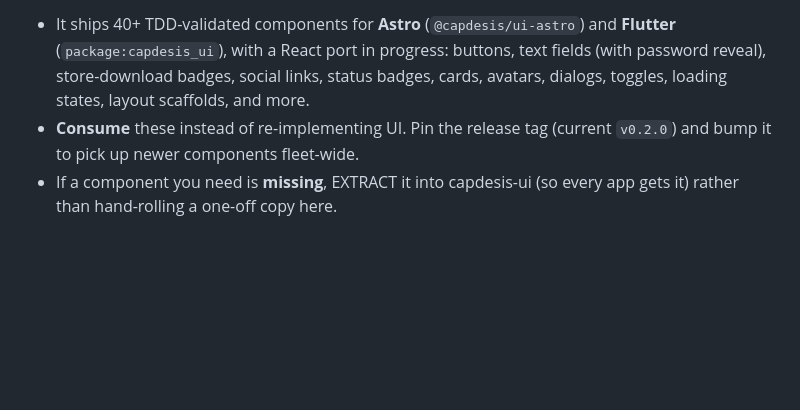
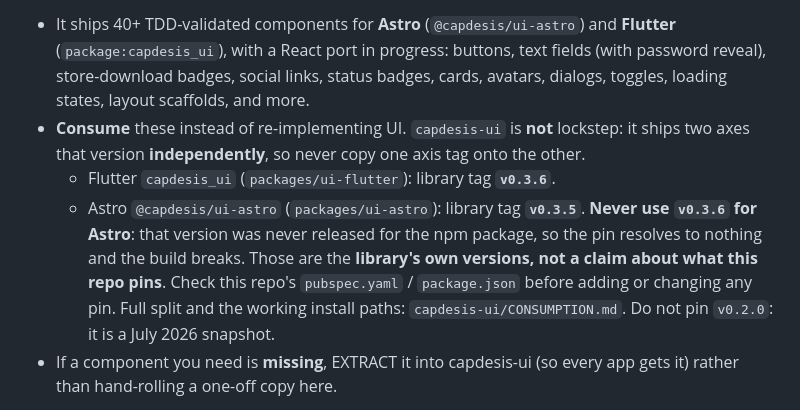
Before and after one commit to CAPDESIS/omnimon, a Markdown page: CLAUDE.md, the part around the change. GitHub-like rendering; blank space fills up the shorter version.

Commit message:
docs: name the axis when citing a capdesis-ui version (#53)
capdesis-ui ships two packages that version independently, so a bare
"pin the release tag (current v0.3.6)" is ambiguous and, applied to
Astro, wrong: ui-astro is at 0.3.5 and ui-flutter at 0.3.6, and
CapdesisWebLanding carries a test stating that v0.3.6 must never be used
for @capdesis/ui-astro.

The wording had drifted across the fleet: 12 documents said v0.3.6 with
no axis, 7 still said v0.2.0, two said v0.3.4 and one v0.3.3.

The guard that keeps this true is in capdesis-ui: 17 cases that read the
two manifests as the source of truth and sweep 26 fleet documents.

```diff
--- a/CLAUDE.md
+++ b/CLAUDE.md
@@ -91,8 +91,17 @@ duplicating any UI, check its catalog: `capdesis-ui/COMPONENTS.md`.
   text fields (with password reveal), store-download badges, social links,
   status badges, cards, avatars, dialogs, toggles, loading states, layout
   scaffolds, and more.
-- **Consume** these instead of re-implementing UI. Pin the release tag (current
-  `v0.2.0`) and bump it to pick up newer components fleet-wide.
+- **Consume** these instead of re-implementing UI. `capdesis-ui` is **not**
+  lockstep: it ships two axes that version **independently**, so never copy one
+  axis tag onto the other.
+  - Flutter `capdesis_ui` (`packages/ui-flutter`): library tag **`v0.3.6`**.
+  - Astro `@capdesis/ui-astro` (`packages/ui-astro`): library tag **`v0.3.5`**.
+    **Never use `v0.3.6` for Astro**: that version was never released for the
+    npm package, so the pin resolves to nothing and the build breaks.
+  Those are the **library's own versions, not a claim about what this repo
+  pins**. Check this repo's `pubspec.yaml` / `package.json` before adding or
+  changing any pin. Full split and the working install paths:
+  `capdesis-ui/CONSUMPTION.md`. Do not pin `v0.2.0`: it is a July 2026 snapshot.
 - If a component you need is **missing**, EXTRACT it into capdesis-ui (so every
   app gets it) rather than hand-rolling a one-off copy here.
 
```
